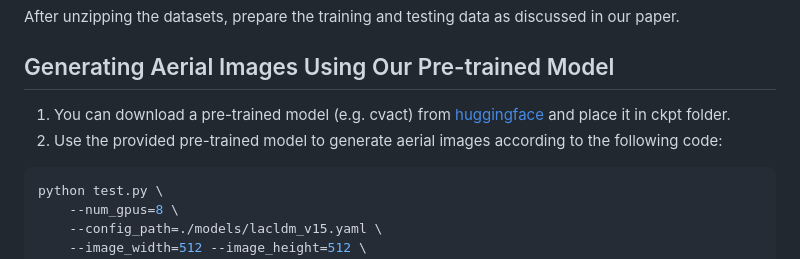
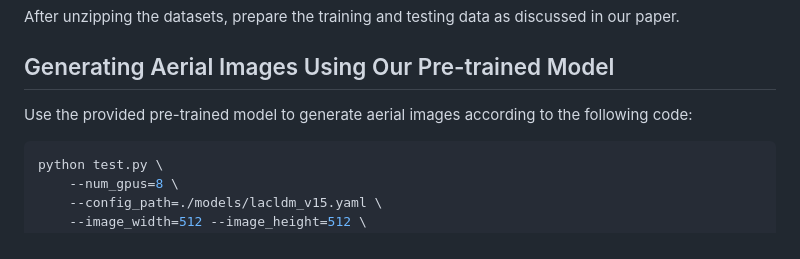
Before and after one commit to opendatalab/skydiffusion, a Markdown page: README.md, the part around the change. Drawn GitHub-style.

````diff
--- a/README.md
+++ b/README.md
@@ -49,8 +49,7 @@ After unzipping the datasets, prepare the training and testing data as discussed
 
 
 ## Generating Aerial Images Using Our Pre-trained Model
- 1. You can download a pre-trained model (e.g. cvact) from [huggingface](https://huggingface.co/SkyDiff1109/SkyDiffusion_ckpt/tree/main) and place it in ckpt folder.
- 2. Use the provided pre-trained model to generate aerial images according to the following code:
+Use the provided pre-trained model to generate aerial images according to the following code:
 ```bash
 python test.py \
     --num_gpus=8 \
````
